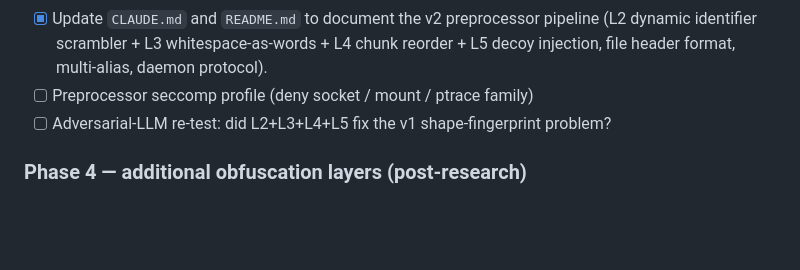
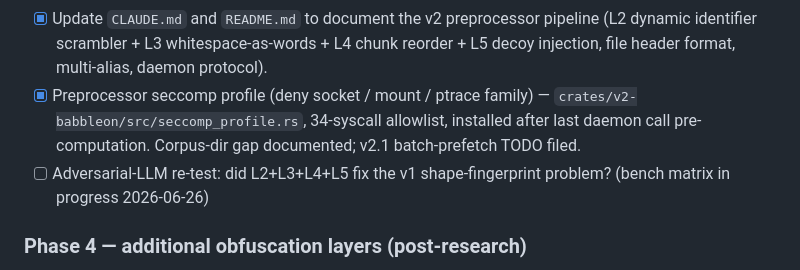
Before and after one commit to Qualified1079/Babbleon, a Markdown page: TODO.md, the part around the change. GitHub-like rendering; blank space fills up the shorter version.

Commit message:
todo: mark preprocessor seccomp as done; note adversarial bench in progress
Co-Authored-By: Claude <noreply@anthropic.com>

```diff
--- a/TODO.md
+++ b/TODO.md
@@ -178,10 +178,12 @@ code items are phases 1-6.
       L3 whitespace-as-words + L4 chunk reorder + L5 decoy
       injection, file header format, multi-alias, daemon
       protocol).
-- [ ] Preprocessor seccomp profile (deny socket / mount / ptrace
-      family)
+- [x] Preprocessor seccomp profile (deny socket / mount / ptrace
+      family) — `crates/v2-babbleon/src/seccomp_profile.rs`, 34-syscall
+      allowlist, installed after last daemon call pre-computation.
+      Corpus-dir gap documented; v2.1 batch-prefetch TODO filed.
 - [ ] Adversarial-LLM re-test: did L2+L3+L4+L5 fix the v1
-      shape-fingerprint problem?
+      shape-fingerprint problem? (bench matrix in progress 2026-06-26)
 
 ### Phase 4 — additional obfuscation layers (post-research)
 
```
